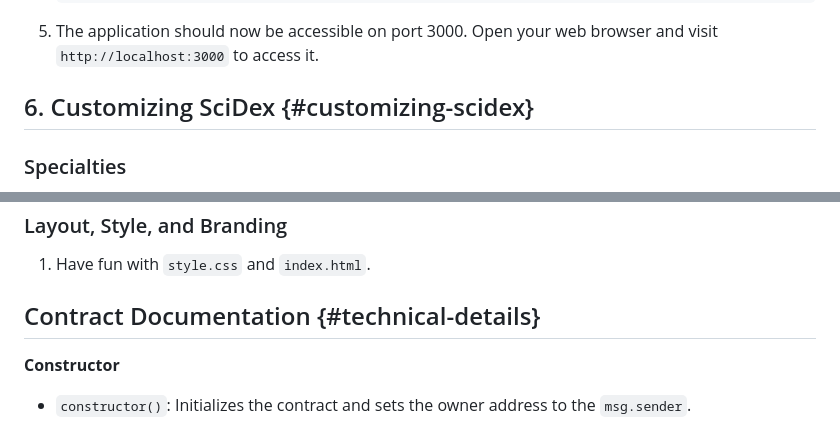
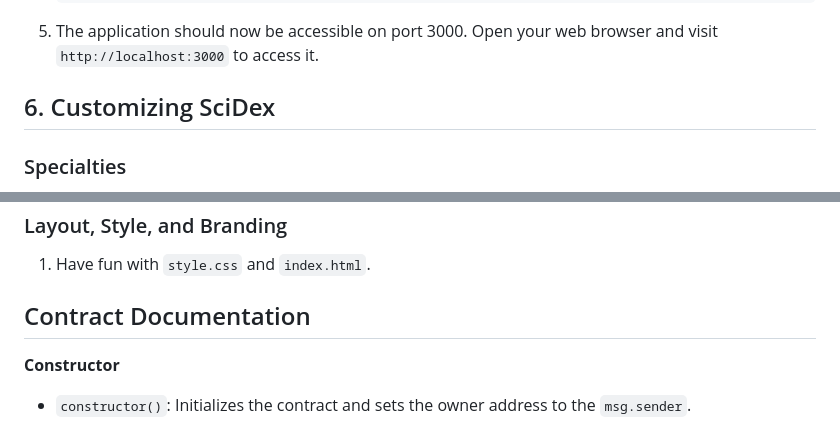
Before and after one commit to haailabs/SciDex, a Markdown page: README.md, 2 parts joined by grey strips. Rendered like a GitHub page.

```diff
--- a/README.md
+++ b/README.md
@@ -74,7 +74,7 @@ The repository is structured into the following components:
 5. The application should now be accessible on port 3000. Open your web browser and visit `http://localhost:3000` to access it.
 
 
-## 6. Customizing SciDex {#customizing-scidex}
+## 6. Customizing SciDex
 
 ### Specialties
 
@@ -98,7 +98,7 @@ The repository is structured into the following components:
 
 1. Have fun with `style.css` and `index.html`.
 
-## Contract Documentation {#technical-details}
+## Contract Documentation
 
 **Constructor**
 - `constructor()`: Initializes the contract and sets the owner address to the `msg.sender`.
```
Also changed, not shown: other parts of README.md (+7 -7 lines).
